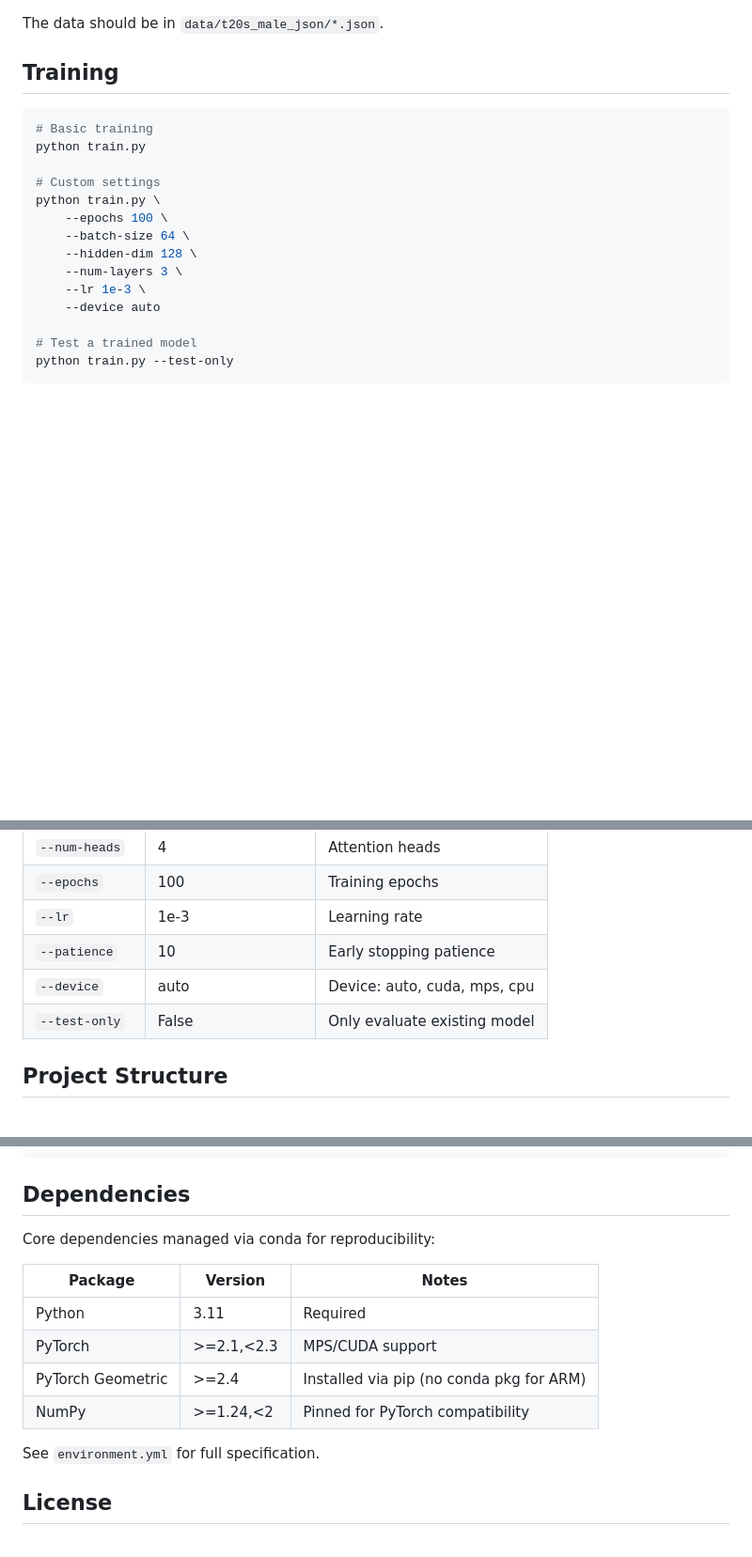
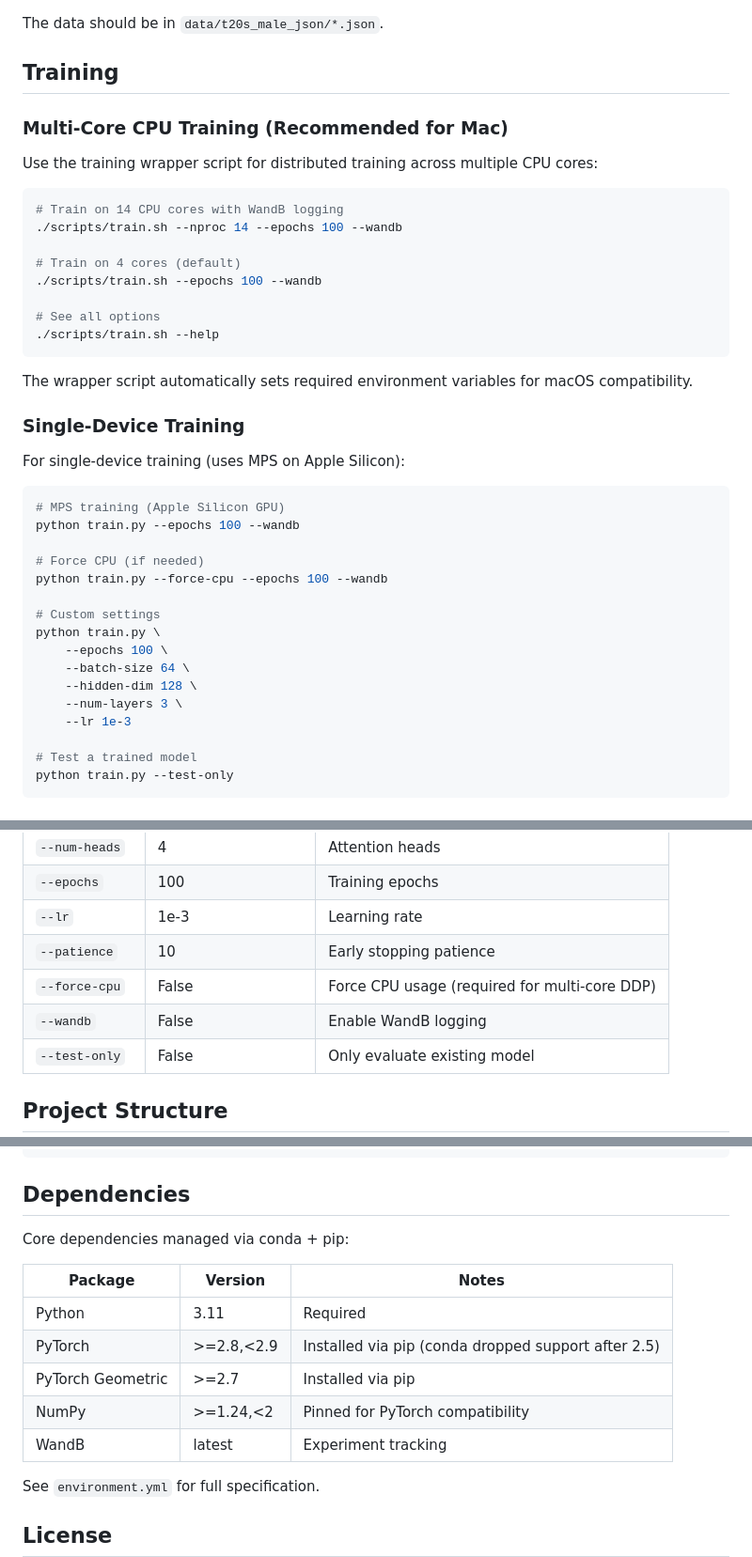
Before and after one commit to lyndonkl/cricketmodel, a Markdown page: README.md, 3 parts joined by grey strips. Shown at 94% size. GitHub-like rendering; blank space fills up the shorter version.

Commit message:
Update README with multi-core training instructions
- Add section for multi-core CPU training with train.sh
- Document --force-cpu and --wandb flags
- Update dependencies to reflect PyTorch 2.8 via pip
- Add WandB to dependencies table

Co-Authored-By: Claude Opus 4.5 <noreply@anthropic.com>

````diff
--- a/README.md
+++ b/README.md
@@ -92,9 +92,33 @@ The data should be in `data/t20s_male_json/*.json`.
 
 ## Training
 
+### Multi-Core CPU Training (Recommended for Mac)
+
+Use the training wrapper script for distributed training across multiple CPU cores:
+
 ```bash
-# Basic training
-python train.py
+# Train on 14 CPU cores with WandB logging
+./scripts/train.sh --nproc 14 --epochs 100 --wandb
+
+# Train on 4 cores (default)
+./scripts/train.sh --epochs 100 --wandb
+
+# See all options
+./scripts/train.sh --help
+```
+
+The wrapper script automatically sets required environment variables for macOS compatibility.
+
+### Single-Device Training
+
+For single-device training (uses MPS on Apple Silicon):
+
+```bash
+# MPS training (Apple Silicon GPU)
+python train.py --epochs 100 --wandb
+
+# Force CPU (if needed)
+python train.py --force-cpu --epochs 100 --wandb
 
 # Custom settings
 python train.py \
@@ -102,8 +126,7 @@ python train.py \
     --batch-size 64 \
     --hidden-dim 128 \
     --num-layers 3 \
-    --lr 1e-3 \
-    --device auto
+    --lr 1e-3
 
 # Test a trained model
 python train.py --test-only
@@ -121,7 +144,8 @@ python train.py --test-only
 | `--epochs` | 100 | Training epochs |
 | `--lr` | 1e-3 | Learning rate |
 | `--patience` | 10 | Early stopping patience |
-| `--device` | auto | Device: auto, cuda, mps, cpu |
+| `--force-cpu` | False | Force CPU usage (required for multi-core DDP) |
+| `--wandb` | False | Enable WandB logging |
 | `--test-only` | False | Only evaluate existing model |
 
 ## Project Structure
@@ -209,14 +233,15 @@ python -c "import torch; print('MPS available:', torch.backends.mps.is_available
 
 ## Dependencies
 
-Core dependencies managed via conda for reproducibility:
+Core dependencies managed via conda + pip:
 
 | Package | Version | Notes |
 |---------|---------|-------|
 | Python | 3.11 | Required |
-| PyTorch | >=2.1,<2.3 | MPS/CUDA support |
-| PyTorch Geometric | >=2.4 | Installed via pip (no conda pkg for ARM) |
+| PyTorch | >=2.8,<2.9 | Installed via pip (conda dropped support after 2.5) |
+| PyTorch Geometric | >=2.7 | Installed via pip |
 | NumPy | >=1.24,<2 | Pinned for PyTorch compatibility |
+| WandB | latest | Experiment tracking |
 
 See `environment.yml` for full specification.
 
````
